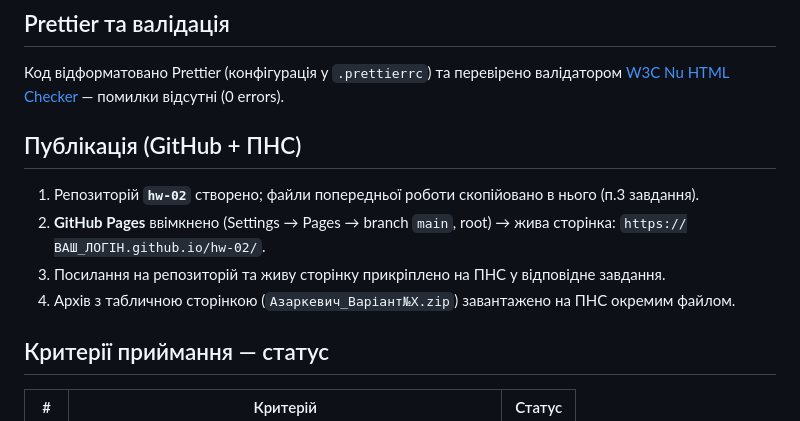
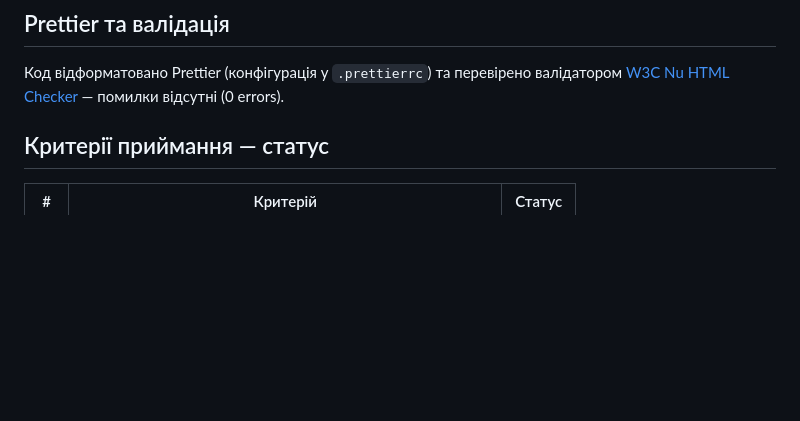
Before and after one commit to Trapin322/hw-02, a Markdown page: README.md, the part around the change. Drawn GitHub-style; blank space fills up the shorter version.

```diff
--- a/README.md
+++ b/README.md
@@ -69,16 +69,7 @@ hw-02/
 валідатором [W3C Nu HTML Checker](https://validator.w3.org/nu/) —
 помилки відсутні (0 errors).
 
-## Публікація (GitHub + ПНС)
 
-1. Репозиторій **`hw-02`** створено; файли попередньої роботи скопійовано
-   в нього (п.3 завдання).
-2. **GitHub Pages** ввімкнено (Settings → Pages → branch `main`, root) →
-   жива сторінка: `https://ВАШ_ЛОГІН.github.io/hw-02/`.
-3. Посилання на репозиторій та живу сторінку прикріплено на ПНС у
-   відповідне завдання.
-4. Архів з табличною сторінкою (`Азаркевич_Варіант№X.zip`) завантажено
-   на ПНС окремим файлом.
 
 ## Критерії приймання — статус
 
```
